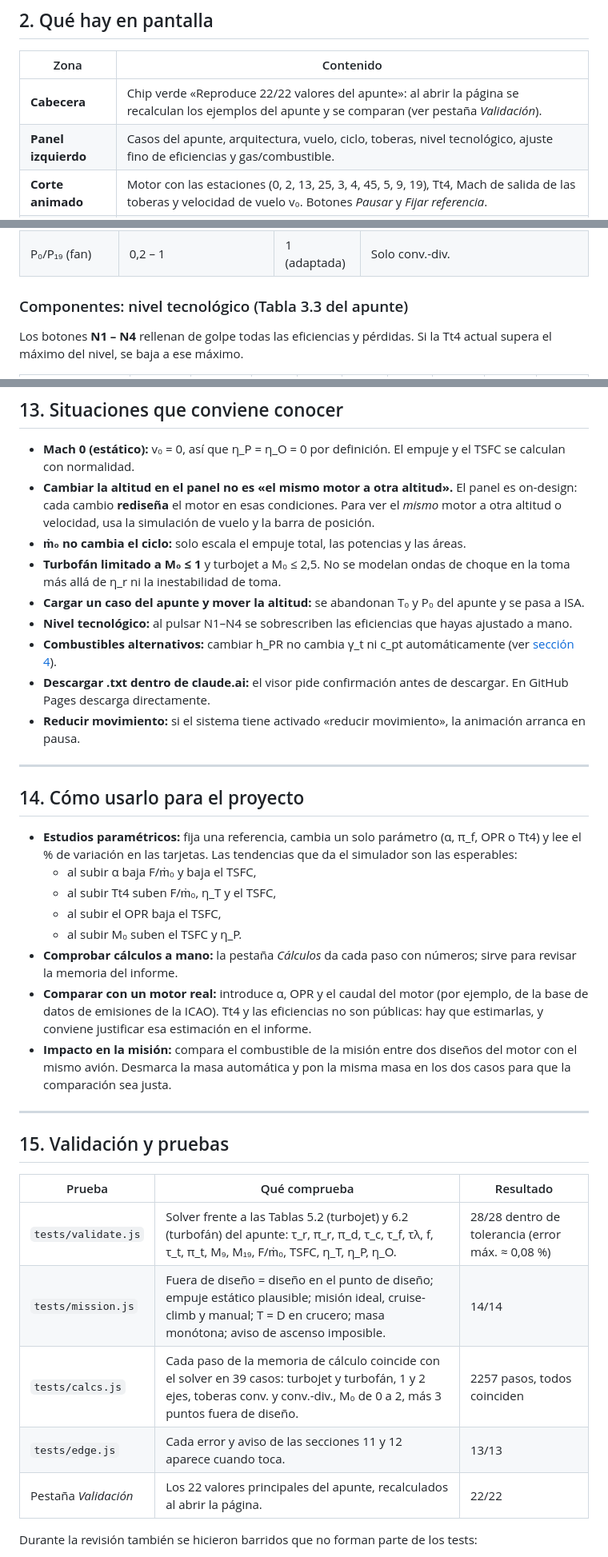
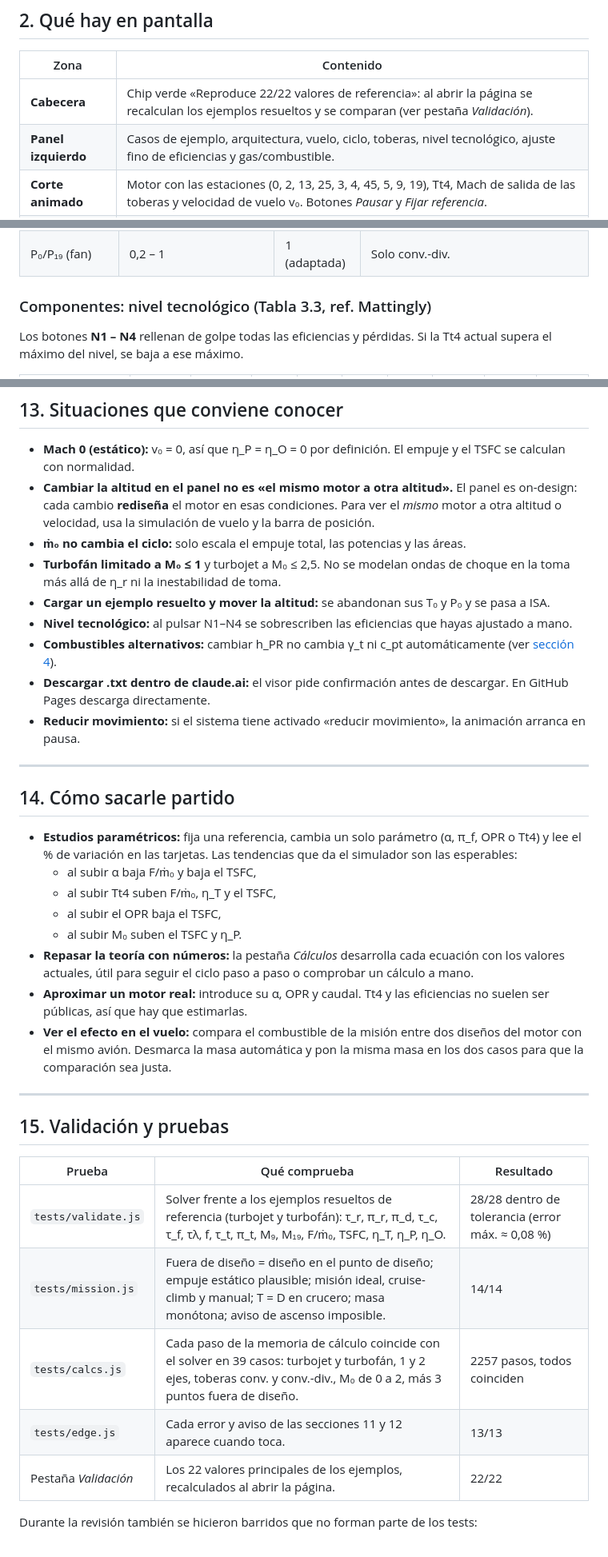
Before and after one commit to AdriaMartos/Aircraft-Engine-Simulation-Analysis, a Markdown page: README.md, 3 parts joined by grey strips. Shown at 80% size. GitHub-like rendering.

```diff
--- a/README.md
+++ b/README.md
@@ -59,8 +59,8 @@ Está creada para estudiar y entender mejor cómo funcionan los motores de reacc
 
 | Zona | Contenido |
 |---|---|
-| **Cabecera** | Chip verde «Reproduce 22/22 valores del apunte»: al abrir la página se recalculan los ejemplos del apunte y se comparan (ver pestaña *Validación*). |
-| **Panel izquierdo** | Casos del apunte, arquitectura, vuelo, ciclo, toberas, nivel tecnológico, ajuste fino de eficiencias y gas/combustible. |
+| **Cabecera** | Chip verde «Reproduce 22/22 valores de referencia»: al abrir la página se recalculan los ejemplos resueltos y se comparan (ver pestaña *Validación*). |
+| **Panel izquierdo** | Casos de ejemplo, arquitectura, vuelo, ciclo, toberas, nivel tecnológico, ajuste fino de eficiencias y gas/combustible. |
 | **Corte animado** | Motor con las estaciones (0, 2, 13, 25, 3, 4, 45, 5, 9, 19), Tt4, Mach de salida de las toberas y velocidad de vuelo v₀. Botones *Pausar* y *Fijar referencia*. |
 | **Chips de estado** | Verde «Ciclo consistente», amarillo para avisos y rojo cuando el ciclo no es viable (secciones [11](#11-casos-críticos-errores) y [12](#12-casos-críticos-avisos)). |
 | **Seis tarjetas** | Empuje específico, empuje total, TSFC, η térmico, η propulsivo y η global. |
@@ -103,7 +103,7 @@ Está creada para estudiar y entender mejor cómo funcionan los motores de reacc
 | Tobera del fan | Convergente-divergente / Convergente | Conv.-div. | Solo turbofán. |
 | P₀/P₁₉ (fan) | 0,2 – 1 | 1 (adaptada) | Solo conv.-div. |
 
-### Componentes: nivel tecnológico (Tabla 3.3 del apunte)
+### Componentes: nivel tecnológico (Tabla 3.3, ref. Mattingly)
 
 Los botones **N1 – N4** rellenan de golpe todas las eficiencias y pérdidas. Si la Tt4 actual supera el máximo del nivel, se baja a ese máximo.
 
@@ -381,7 +381,7 @@ El cálculo sigue, pero el resultado necesita interpretación (chip amarillo):
 - **Cambiar la altitud en el panel no es «el mismo motor a otra altitud».** El panel es on-design: cada cambio **rediseña** el motor en esas condiciones. Para ver el *mismo* motor a otra altitud o velocidad, usa la simulación de vuelo y la barra de posición.
 - **ṁ₀ no cambia el ciclo:** solo escala el empuje total, las potencias y las áreas.
 - **Turbofán limitado a M₀ ≤ 1** y turbojet a M₀ ≤ 2,5. No se modelan ondas de choque en la toma más allá de η_r ni la inestabilidad de toma.
-- **Cargar un caso del apunte y mover la altitud:** se abandonan T₀ y P₀ del apunte y se pasa a ISA.
+- **Cargar un ejemplo resuelto y mover la altitud:** se abandonan sus T₀ y P₀ y se pasa a ISA.
 - **Nivel tecnológico:** al pulsar N1–N4 se sobrescriben las eficiencias que hayas ajustado a mano.
 - **Combustibles alternativos:** cambiar h_PR no cambia γ_t ni c_pt automáticamente (ver [sección 4](#4-gas-combustible-y-τλ)).
 - **Descargar .txt dentro de claude.ai:** el visor pide confirmación antes de descargar. En GitHub Pages descarga directamente.
@@ -389,16 +389,16 @@ El cálculo sigue, pero el resultado necesita interpretación (chip amarillo):
 
 ---
 
-## 14. Cómo usarlo para el proyecto
+## 14. Cómo sacarle partido
 
 - **Estudios paramétricos:** fija una referencia, cambia un solo parámetro (α, π_f, OPR o Tt4) y lee el % de variación en las tarjetas. Las tendencias que da el simulador son las esperables:
   - al subir α baja F/ṁ₀ y baja el TSFC,
   - al subir Tt4 suben F/ṁ₀, η_T y el TSFC,
   - al subir el OPR baja el TSFC,
   - al subir M₀ suben el TSFC y η_P.
-- **Comprobar cálculos a mano:** la pestaña *Cálculos* da cada paso con números; sirve para revisar la memoria del informe.
-- **Comparar con un motor real:** introduce α, OPR y el caudal del motor (por ejemplo, de la base de datos de emisiones de la ICAO). Tt4 y las eficiencias no son públicas: hay que estimarlas, y conviene justificar esa estimación en el informe.
-- **Impacto en la misión:** compara el combustible de la misión entre dos diseños del motor con el mismo avión. Desmarca la masa automática y pon la misma masa en los dos casos para que la comparación sea justa.
+- **Repasar la teoría con números:** la pestaña *Cálculos* desarrolla cada ecuación con los valores actuales, útil para seguir el ciclo paso a paso o comprobar un cálculo a mano.
+- **Aproximar un motor real:** introduce su α, OPR y caudal. Tt4 y las eficiencias no suelen ser públicas, así que hay que estimarlas.
+- **Ver el efecto en el vuelo:** compara el combustible de la misión entre dos diseños del motor con el mismo avión. Desmarca la masa automática y pon la misma masa en los dos casos para que la comparación sea justa.
 
 ---
 
@@ -406,11 +406,11 @@ El cálculo sigue, pero el resultado necesita interpretación (chip amarillo):
 
 | Prueba | Qué comprueba | Resultado |
 |---|---|---|
-| `tests/validate.js` | Solver frente a las Tablas 5.2 (turbojet) y 6.2 (turbofán) del apunte: τ_r, π_r, π_d, τ_c, τ_f, τλ, f, τ_t, π_t, M₉, M₁₉, F/ṁ₀, TSFC, η_T, η_P, η_O. | 28/28 dentro de tolerancia (error máx. ≈ 0,08 %) |
+| `tests/validate.js` | Solver frente a los ejemplos resueltos de referencia (turbojet y turbofán): τ_r, π_r, π_d, τ_c, τ_f, τλ, f, τ_t, π_t, M₉, M₁₉, F/ṁ₀, TSFC, η_T, η_P, η_O. | 28/28 dentro de tolerancia (error máx. ≈ 0,08 %) |
 | `tests/mission.js` | Fuera de diseño = diseño en el punto de diseño; empuje estático plausible; misión ideal, cruise-climb y manual; T = D en crucero; masa monótona; aviso de ascenso imposible. | 14/14 |
 | `tests/calcs.js` | Cada paso de la memoria de cálculo coincide con el solver en 39 casos: turbojet y turbofán, 1 y 2 ejes, toberas conv. y conv.-div., M₀ de 0 a 2, más 3 puntos fuera de diseño. | 2257 pasos, todos coinciden |
 | `tests/edge.js` | Cada error y aviso de las secciones 11 y 12 aparece cuando toca. | 13/13 |
-| Pestaña *Validación* | Los 22 valores principales del apunte, recalculados al abrir la página. | 22/22 |
+| Pestaña *Validación* | Los 22 valores principales de los ejemplos, recalculados al abrir la página. | 22/22 |
 
 Durante la revisión también se hicieron barridos que no forman parte de los tests:
 
```
Also changed, not shown: other parts of README.md (+19 -19 lines), docs/mision.png, docs/simulador.png, 5 other files.
